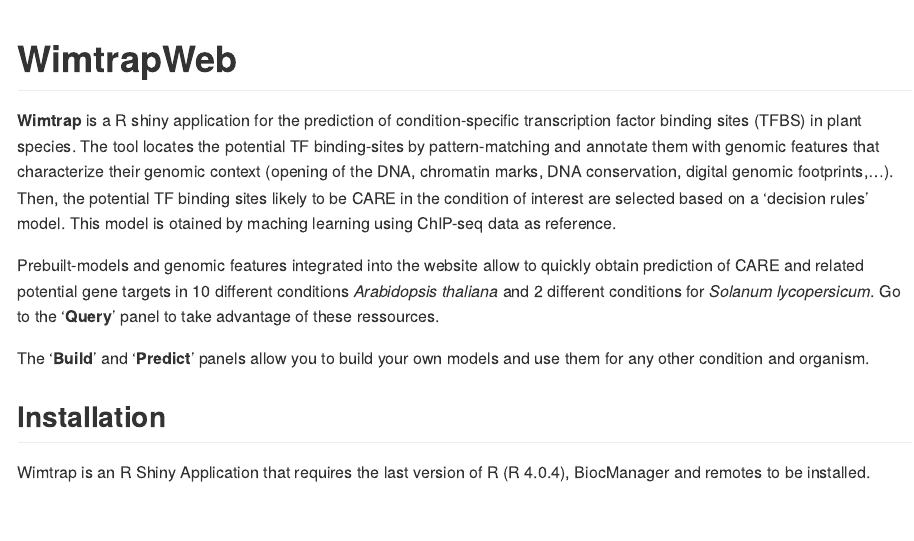
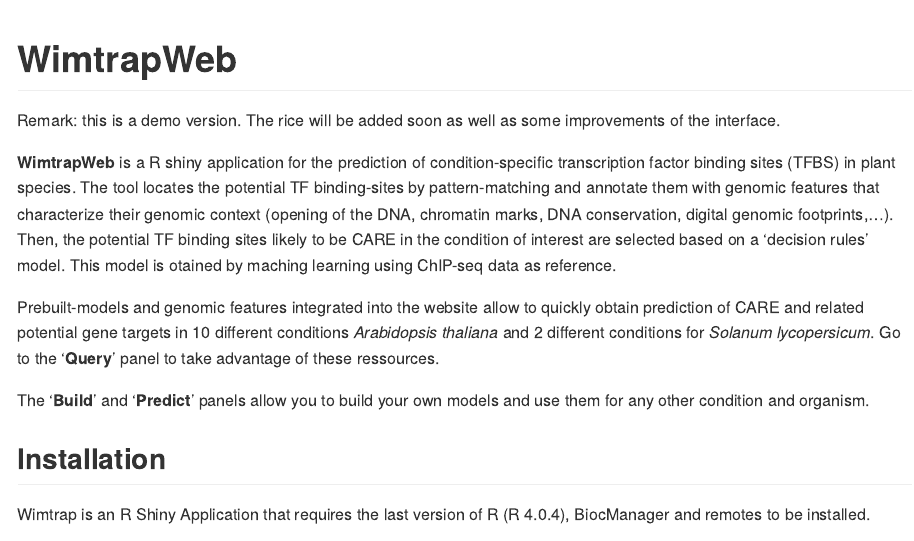
Before and after one commit to RiviereQuentin/WimtrapWeb, an R Markdown document (README.Rmd): the page in a window 1100 px wide, from its top. The pictures show the output file README.md that the author committed with the source, drawn offline in the style of GitHub; long lines of code are wrapped.

Commit message:
Warning under construction

```diff
--- a/README.Rmd
+++ b/README.Rmd
@@ -13,7 +13,9 @@
 
 # WimtrapWeb
 
-**Wimtrap** is a R shiny application for the prediction of condition-specific transcription factor binding sites (TFBS) in plant species. The tool locates the potential TF binding-sites by pattern-matching and annotate them with genomic features that characterize their genomic context (opening of the DNA, chromatin marks, DNA conservation, digital genomic footprints,...). Then, the potential TF binding sites likely to be CARE in the condition of interest are selected based on a 'decision rules' model. This model is otained by maching learning using ChIP-seq data as reference.
+Remark: this is a demo version. The rice will be added soon as well as some improvements of the interface.
+
+**WimtrapWeb** is a R shiny application for the prediction of condition-specific transcription factor binding sites (TFBS) in plant species. The tool locates the potential TF binding-sites by pattern-matching and annotate them with genomic features that characterize their genomic context (opening of the DNA, chromatin marks, DNA conservation, digital genomic footprints,...). Then, the potential TF binding sites likely to be CARE in the condition of interest are selected based on a 'decision rules' model. This model is otained by maching learning using ChIP-seq data as reference.
 
 Prebuilt-models and genomic features integrated into the website allow to quickly obtain prediction of CARE and related potential gene targets in 10 different conditions *Arabidopsis thaliana* and 2 different conditions for *Solanum lycopersicum*. Go to the '**Query**' panel to take advantage of these ressources.
 
```
Also changed, not shown: README.md.
